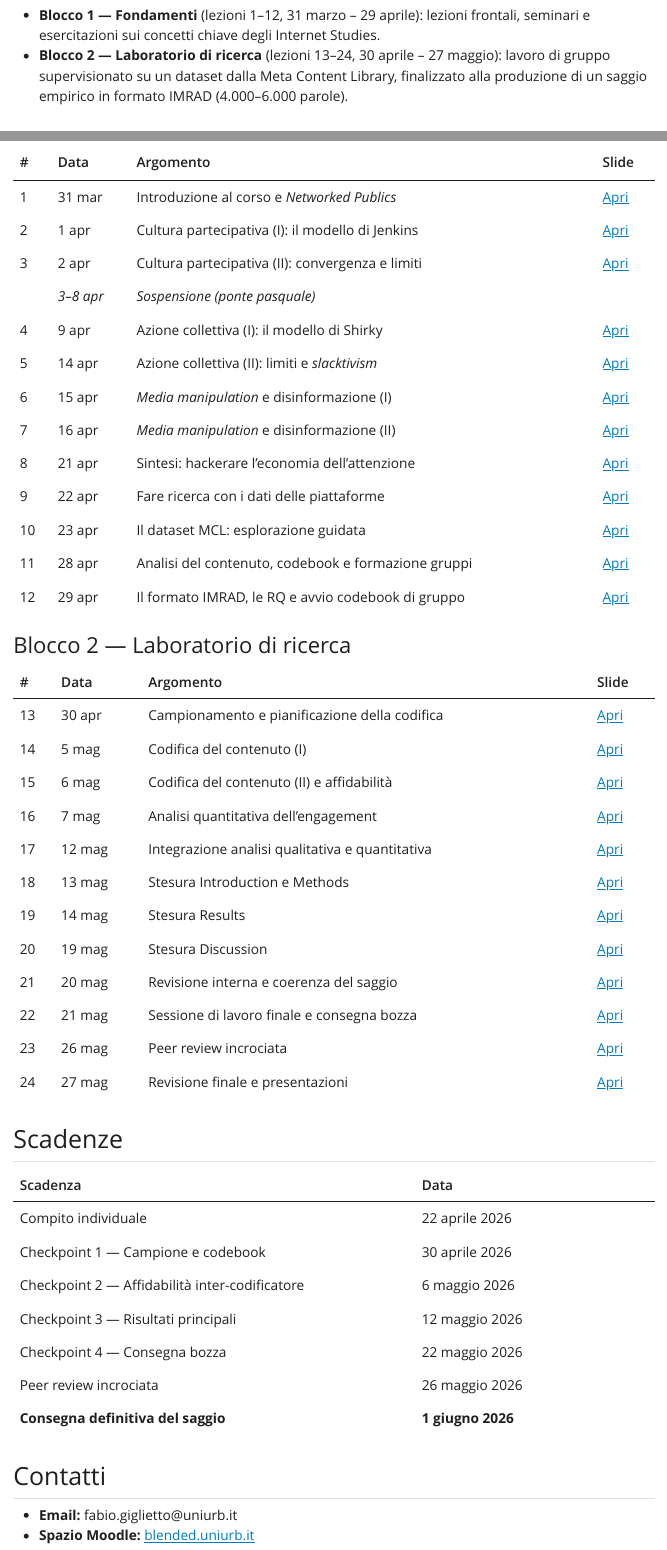
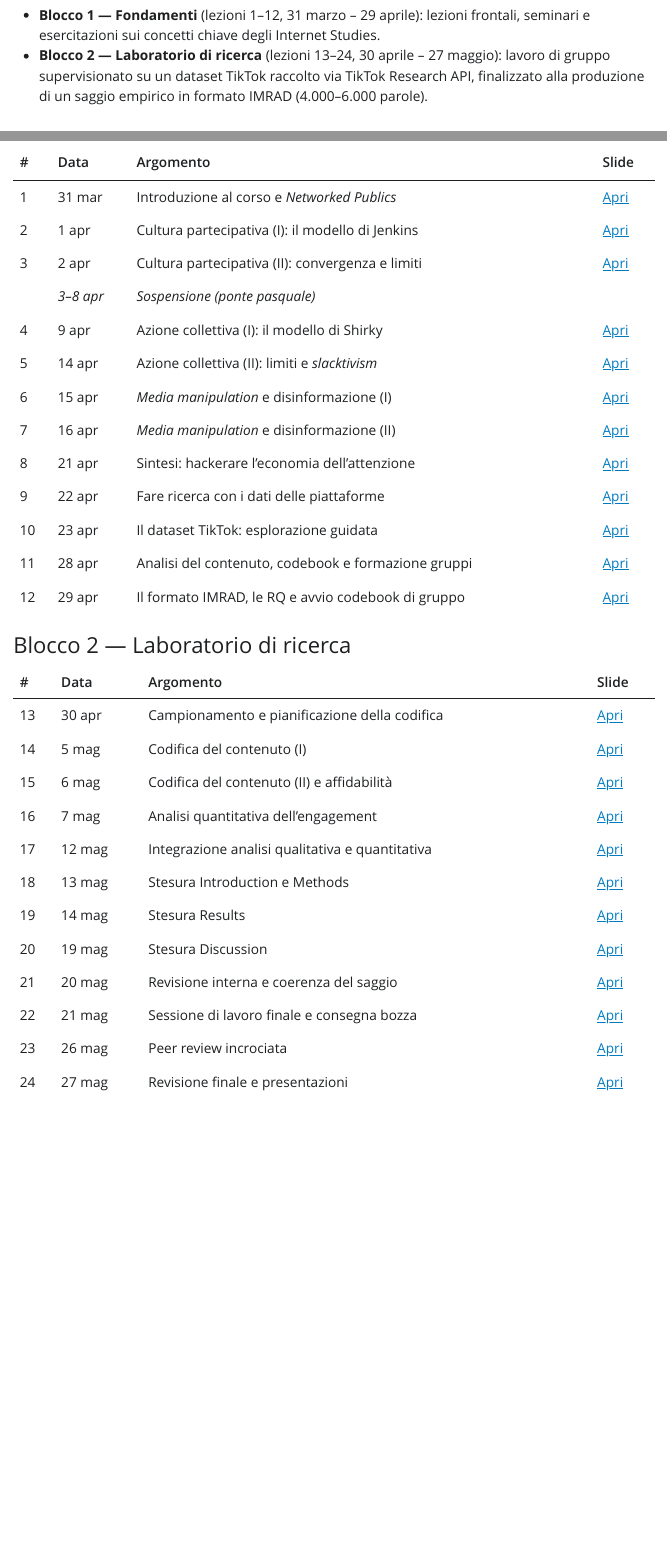
Before and after one commit to fabiogiglietto/internet-studies-course, a Quarto document (index.qmd): the page in a window 1100 px wide, from 800 px down, and a second part further down, joined at a grey line. The pictures show the output file _output/index.html that the author committed with the source, opened offline; Quarto's library style sheets are replaced by a plain one without menus.

Commit message:
Update site index: TikTok dataset + remove Scadenze/Contatti sections
- Block 2 description: "Meta Content Library" → "TikTok Research API"
- Lezione 10 row: "dataset MCL" → "dataset TikTok"; link
  slides/lez10-dataset-mcl.html → slides/lez10-dataset-tiktok.html
  (matches the renamed source file from commit e913650).
- Removed Scadenze and Contatti sections from the public page;
  these belong on Moodle instead.

Co-Authored-By: Claude Opus 4.7 (1M context) <noreply@anthropic.com>

```diff
--- a/index.qmd
+++ b/index.qmd
@@ -33,7 +33,7 @@ lang: it
 Il corso &egrave; articolato in due blocchi:
 
 - **Blocco 1 — Fondamenti** (lezioni 1–12, 31 marzo – 29 aprile): lezioni frontali, seminari e esercitazioni sui concetti chiave degli Internet Studies.
-- **Blocco 2 — Laboratorio di ricerca** (lezioni 13–24, 30 aprile – 27 maggio): lavoro di gruppo supervisionato su un dataset dalla Meta Content Library, finalizzato alla produzione di un saggio empirico in formato IMRAD (4.000–6.000 parole).
+- **Blocco 2 — Laboratorio di ricerca** (lezioni 13–24, 30 aprile – 27 maggio): lavoro di gruppo supervisionato su un dataset TikTok raccolto via TikTok Research API, finalizzato alla produzione di un saggio empirico in formato IMRAD (4.000–6.000 parole).
 
 ## Materiali di studio
 
@@ -59,7 +59,7 @@ Il corso &egrave; articolato in due blocchi:
 | 7 | 16 apr | *Media manipulation* e disinformazione (II) | [Apri](slides/lez07-manipulation-2.html) |
 | 8 | 21 apr | Sintesi: hackerare l'economia dell'attenzione | [Apri](slides/lez08-sintesi.html) |
 | 9 | 22 apr | Fare ricerca con i dati delle piattaforme | [Apri](slides/lez09-ricerca-piattaforme.html) |
-| 10 | 23 apr | Il dataset MCL: esplorazione guidata | [Apri](slides/lez10-dataset-mcl.html) |
+| 10 | 23 apr | Il dataset TikTok: esplorazione guidata | [Apri](slides/lez10-dataset-tiktok.html) |
 | 11 | 28 apr | Analisi del contenuto, codebook e formazione gruppi | [Apri](slides/lez11-analisi-contenuto.html) |
 | 12 | 29 apr | Il formato IMRAD, le RQ e avvio codebook di gruppo | [Apri](slides/lez12-imrad-gruppi.html) |
 
@@ -79,20 +79,3 @@ Il corso &egrave; articolato in due blocchi:
 | 22 | 21 mag | Sessione di lavoro finale e consegna bozza | [Apri](slides/lez22-consegna-bozza.html) |
 | 23 | 26 mag | Peer review incrociata | [Apri](slides/lez23-peer-review.html) |
 | 24 | 27 mag | Revisione finale e presentazioni | [Apri](slides/lez24-chiusura.html) |
-
-## Scadenze
-
-| Scadenza | Data |
-|----------|------|
-| Compito individuale | 22 aprile 2026 |
-| Checkpoint 1 — Campione e codebook | 30 aprile 2026 |
-| Checkpoint 2 — Affidabilit&agrave; inter-codificatore | 6 maggio 2026 |
-| Checkpoint 3 — Risultati principali | 12 maggio 2026 |
-| Checkpoint 4 — Consegna bozza | 22 maggio 2026 |
-| Peer review incrociata | 26 maggio 2026 |
-| **Consegna definitiva del saggio** | **1 giugno 2026** |
-
-## Contatti
-
-- **Email:** fabio.giglietto@uniurb.it
-- **Spazio Moodle:** [blended.uniurb.it](https://blended.uniurb.it)
```
Also changed, not shown: _output/index.html.
